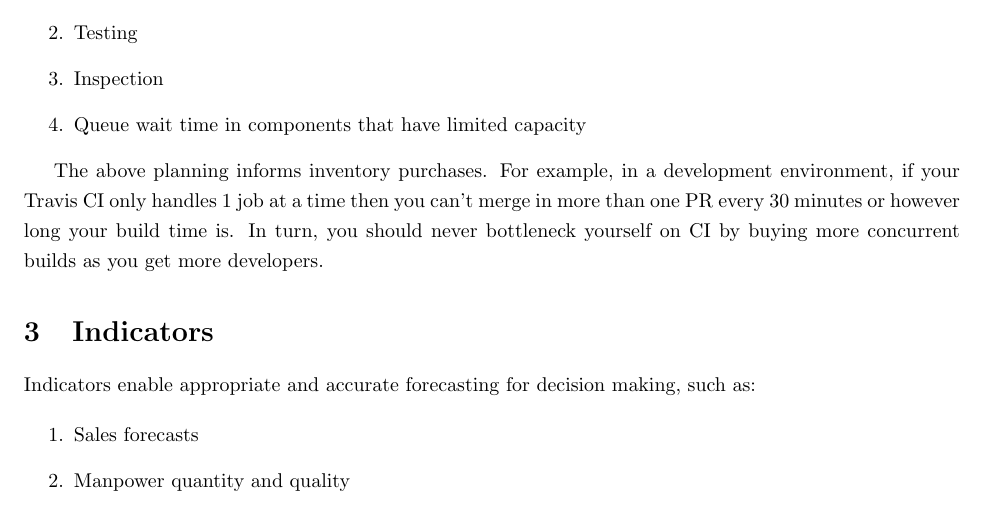
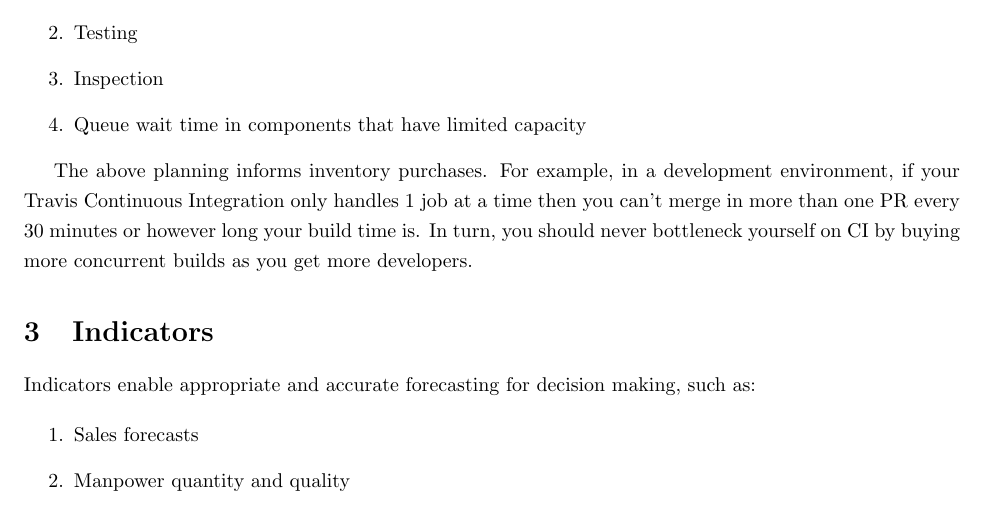
Before and after one commit to vlad17/books, a LaTeX document (high-output-management/chapters1-2.tex): part of page 2 of 4, cut so that both start at the same text. Compiled offline with pdfLaTeX.

Commit message:
Update high-output-management/chapters1-2.tex
Co-Authored-By: vlad17 <vlad17@users.noreply.github.com>

```diff
--- a/high-output-management/chapters1-2.tex
+++ b/high-output-management/chapters1-2.tex
@@ -51,7 +51,7 @@ Don’t forget to incorporate non-productive tasks into your planning.
 \item Queue wait time in components that have limited capacity
 \end{enumerate}
 
-The above planning informs inventory purchases. For example, in a development environment, if your Travis CI only handles 1 job at a time then you can’t merge in more than one PR every 30 minutes or however long your build time is. In turn, you should never bottleneck yourself on CI by buying more concurrent builds as you get more developers.
+The above planning informs inventory purchases. For example, in a development environment, if your Travis Continuous Integration only handles 1 job at a time then you can’t merge in more than one PR every 30 minutes or however long your build time is. In turn, you should never bottleneck yourself on CI by buying more concurrent builds as you get more developers.
 
 \section{Indicators}
 
```
